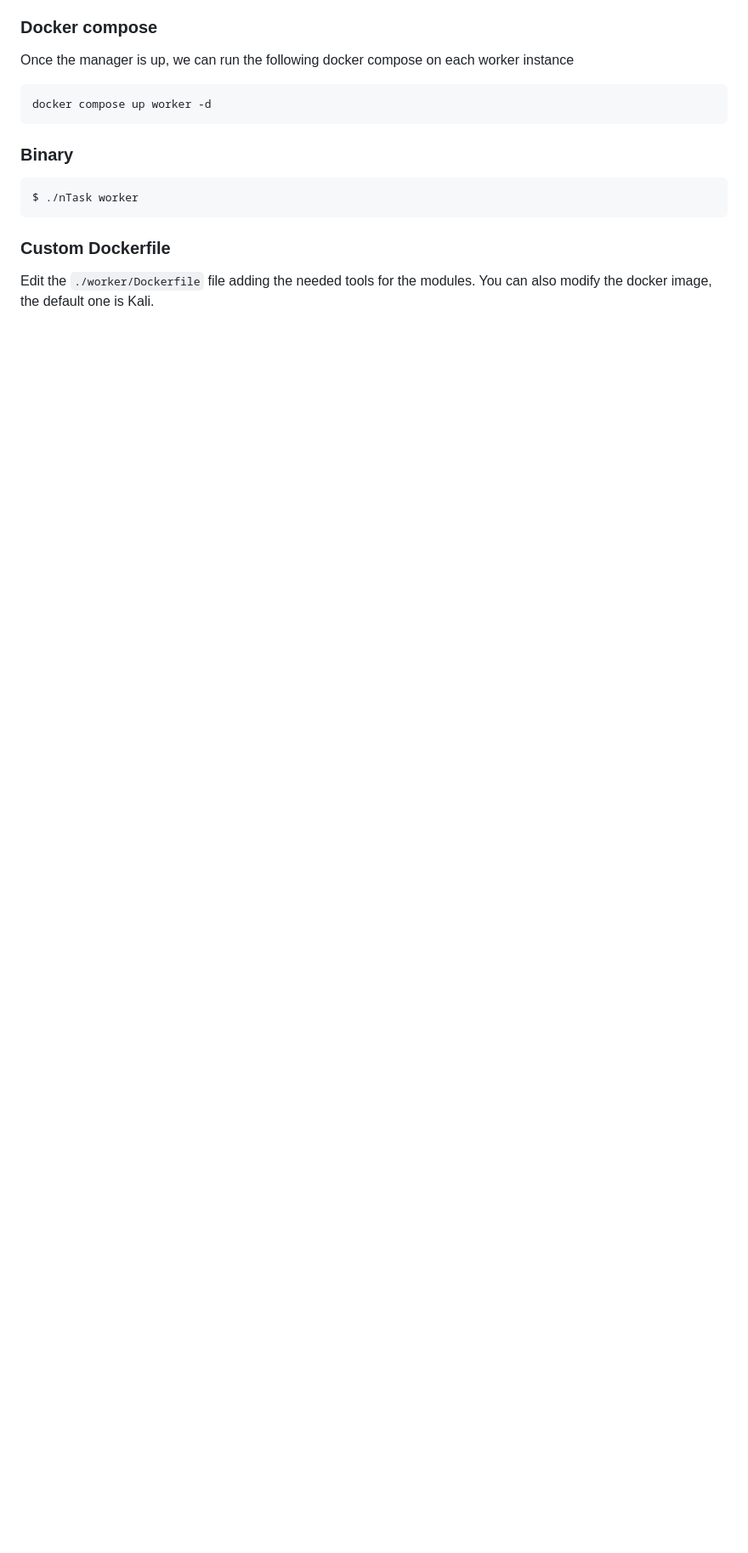
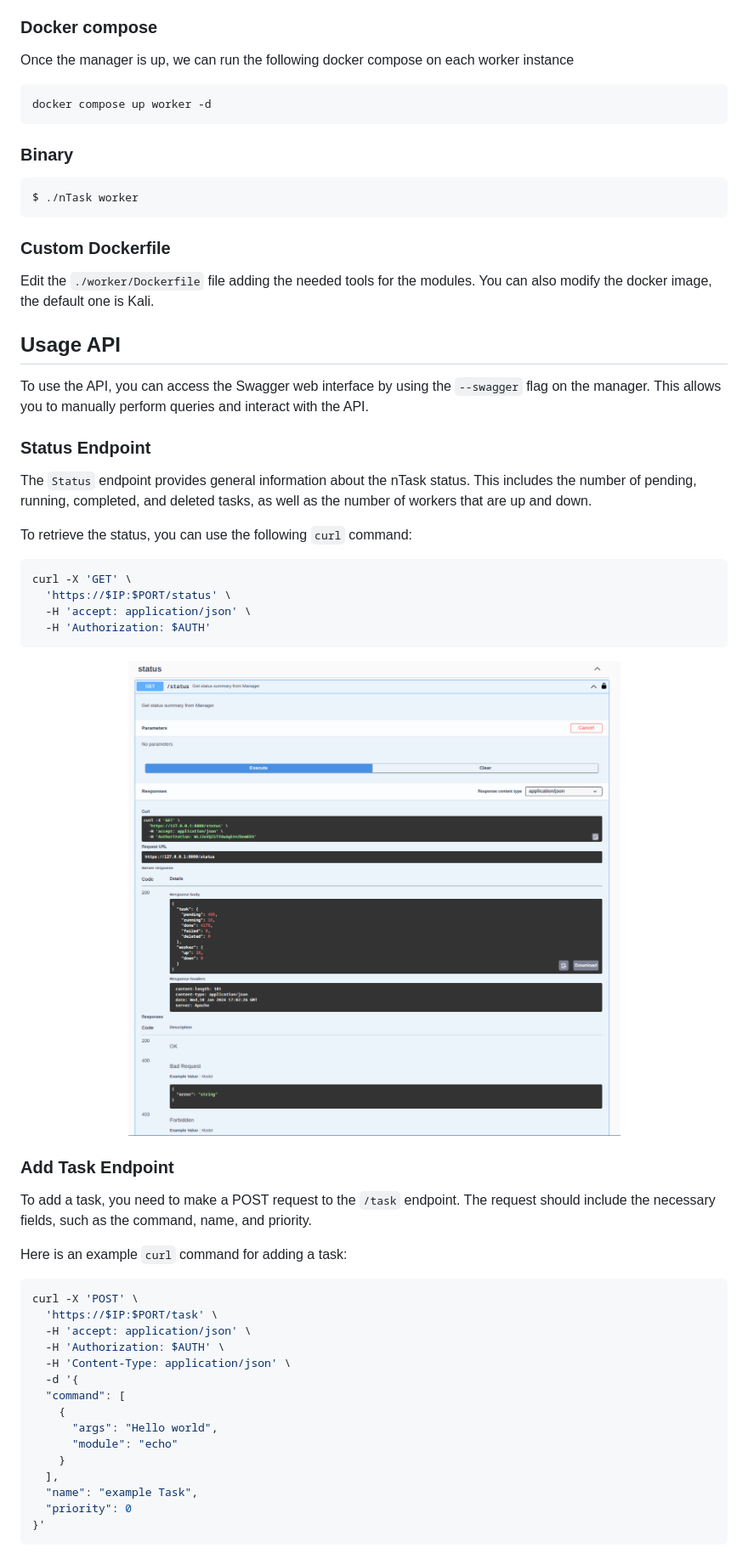
Before and after one commit to r4ulcl/nTask, a Markdown page: README.md, the part around one of its changes. Shown at 85% size. GitHub-like rendering; blank space fills up the shorter version.

````diff
--- a/README.md
+++ b/README.md
@@ -272,3 +267,47 @@ $ ./nTask worker
 
 Edit the `./worker/Dockerfile` file adding the needed tools for the modules. You can also modify the docker image, the default one is Kali.
 
+## Usage API
+
+To use the API, you can access the Swagger web interface by using the `--swagger` flag on the manager. This allows you to manually perform queries and interact with the API.
+
+### Status Endpoint
+The `Status` endpoint provides general information about the nTask status. This includes the number of pending, running, completed, and deleted tasks, as well as the number of workers that are up and down.
+
+To retrieve the status, you can use the following `curl` command:
+
+``` bash
+curl -X 'GET' \
+  'https://$IP:$PORT/status' \
+  -H 'accept: application/json' \
+  -H 'Authorization: $AUTH'
+```
+
+<p align="center">
+  <img src="resources/nTask-swagger-status.png" style="width: 90%; height: 90%"/>
+</p>
+
+
+### Add Task Endpoint
+To add a task, you need to make a POST request to the `/task` endpoint. The request should include the necessary fields, such as the command, name, and priority.
+
+Here is an example `curl` command for adding a task:
+
+``` bash
+curl -X 'POST' \
+  'https://$IP:$PORT/task' \
+  -H 'accept: application/json' \
+  -H 'Authorization: $AUTH' \
+  -H 'Content-Type: application/json' \
+  -d '{
+  "command": [
+    {
+      "args": "Hello world",
+      "module": "echo"
+    }
+  ],
+  "name": "example Task",
+  "priority": 0
+}'
+```
+
````
Also changed, not shown: other parts of README.md (+29 -10 lines), resources/nTask-swagger-addTask.png (added), resources/nTask-swagger-getTask.png (added), 4 other files.
